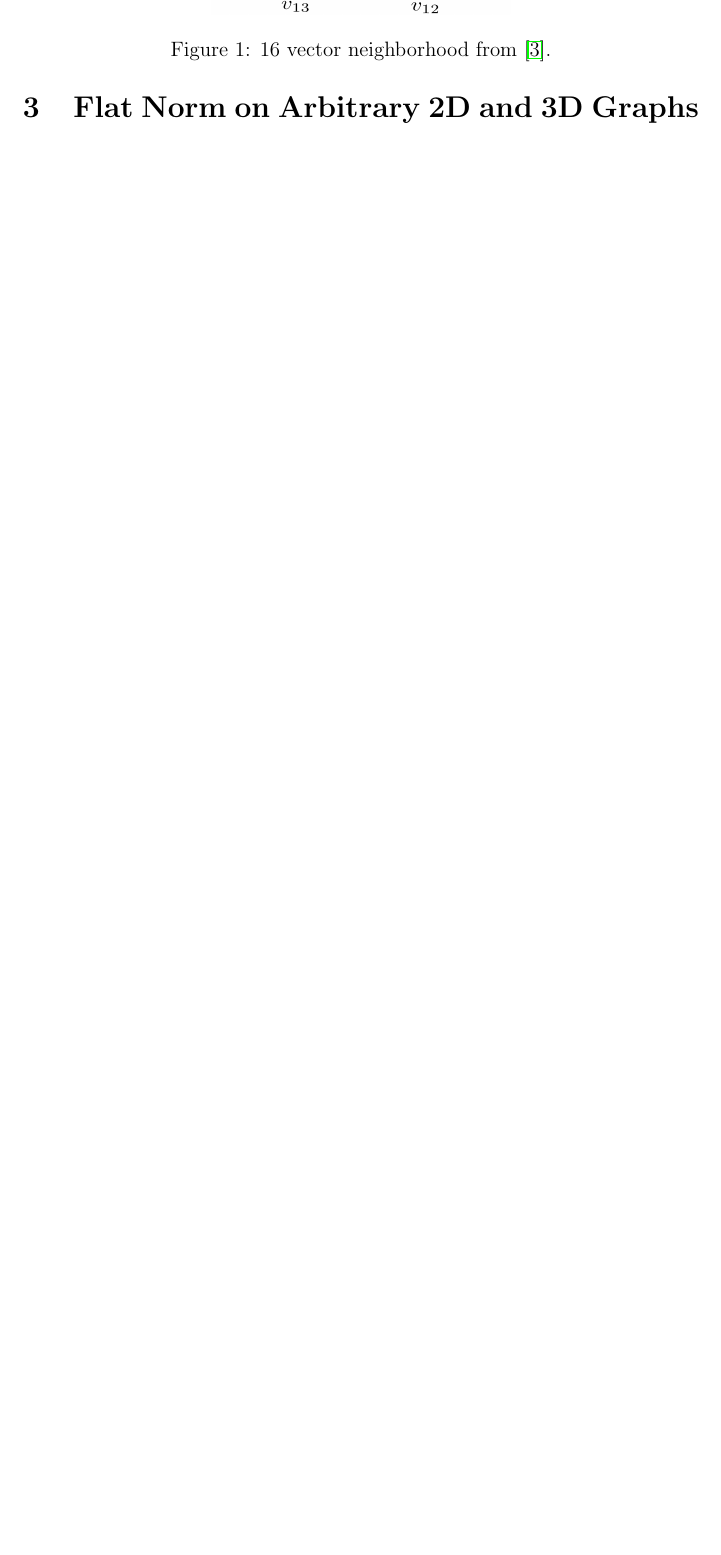
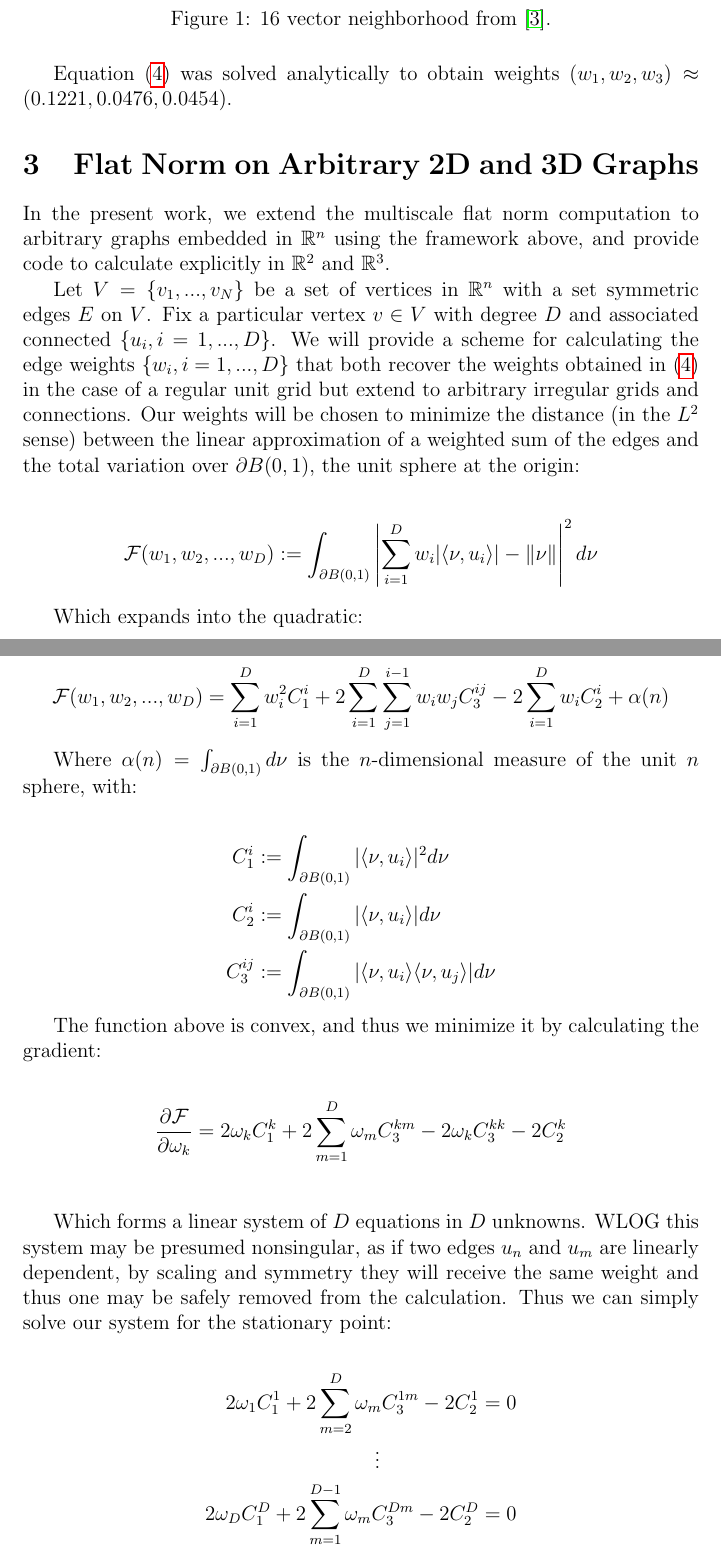
Before and after one commit to sandyauttelet/flat_norm_on_graphs, a LaTeX paper (paper_1/paper_1.tex): part of page 4 of 4 before the commit and two parts of pages 4 and 5 of 6 after it, the two joined at a grey line, cut so that both start at the same text, the shorter picture padded with empty space. Compiled offline with pdfLaTeX.

Commit message:
major paper update

```diff
--- a/paper_1/paper_1.tex
+++ b/paper_1/paper_1.tex
@@ -2,6 +2,7 @@
 \usepackage{amsmath, amsthm, amssymb, amsfonts}
 \usepackage{hyperref}
 \usepackage{graphicx}
+\usepackage{float}
 
 \DeclareMathOperator*{\argmin}{argmin}
 
@@ -79,11 +80,49 @@ h(w,\omega) &= \sum_{j=1}^4 w_1 |\nabla g_\theta \cdot v_j| + \sum_{j=5}^8 w_2 |
 
 Where $v_j, j= 1,...,16$ are the vectors from a fixed point in the grid to its 16 nearest neighbors, where three types of neighbor groupings are identified as below.
 
-\begin{figure}
+\begin{figure}[H]
 \centering
 \includegraphics[scale=0.25]{Figure_2_Vixie_Paper.png}
 \caption{16 vector neighborhood from \cite{shapes}.}
 \end{figure}
 
+Equation (\ref{oldmin}) was solved analytically to obtain weights $(w_1,w_2,w_3) \approx (0.1221,0.0476,0.0454)$.
+
 
 \section{Flat Norm on Arbitrary 2D and 3D Graphs}
+
+In the present work, we extend the multiscale flat norm computation to arbitrary graphs embedded in $\mathbb{R}^n$ using the framework above, and provide code to calculate explicitly in $\mathbb{R}^2$ and $\mathbb{R}^3$.
+
+Let $V = \{v_1,...,v_N\}$ be a set of vertices in $\mathbb{R}^n$ with a set symmetric edges $E$ on $V$. Fix a particular vertex $v \in V$ with degree $D$ and associated connected $\{u_i, i = 1,...,D\}$. We will provide a scheme for calculating the edge weights $\{w_i, i = 1,...,D\}$ that both recover the weights obtained in (\ref{oldmin}) in the case of a regular unit grid but extend to arbitrary irregular grids and connections. Our weights will be chosen to minimize the distance (in the $L^2$ sense) between the linear approximation of a weighted sum of the edges and the total variation over $\partial B(0,1)$, the unit sphere at the origin:
+
+\begin{align*}
+\mathcal{F}(w_1,w_2,...,w_D) := \int_{\partial B(0,1)} \left|\sum_{i=1}^D w_i |\langle \nu, u_i \rangle| - \| \nu \| \right|^2d\nu
+\end{align*}
+
+Which expands into the quadratic:
+
+\begin{align*}
+\mathcal{F}(w_1,w_2,...,w_D) &= \sum_{i=1}^D w_i^2C_1^i + 2 \sum_{i=1}^D \sum_{j=1}^{i-1} w_i w_j C_3^{ij} - 2 \sum_{i=1}^D w_i C_2^i + \alpha(n)
+\end{align*}
+
+Where $\alpha(n) = \int_{\partial B(0,1)}d\nu$ is the $n$-dimensional measure of the unit $n$ sphere, with:
+
+\begin{align*}
+C_1^i &:= \int_{\partial B(0,1)} |\langle \nu,u_i \rangle|^2 d\nu\\
+C_2^i &:= \int_{\partial B(0,1)} |\langle \nu,u_i \rangle| d\nu\\
+C_3^{ij} &:= \int_{\partial B(0,1)} |\langle \nu,u_i \rangle \langle \nu, u_j \rangle| d\nu
+\end{align*}
+
+The function above is convex, and thus we minimize it by calculating the gradient:
+
+\begin{align*}
+	\frac{\partial \mathcal{F}}{\partial \omega_k}  &= 2 \omega_k C_1^k + 2 \sum_{m=1}^{D}\omega_{m}C_{3}^{km} - 2\omega_kC_3^{kk} - 2 C_2^k\\
+\end{align*}
+
+Which forms a linear system of $D$ equations in $D$ unknowns. WLOG this system may be presumed nonsingular, as if two edges $u_n$ and $u_m$ are linearly dependent, by scaling and symmetry they will receive the same weight and thus one may be safely removed from the calculation. Thus we can simply solve our system for the stationary point:
+
+\begin{align*}
+2 \omega_1 C_1^1 + 2 \sum_{m=2}^{D}\omega_{m}C_{3}^{1m}  - 2 C_2^1 &= 0\\
+\vdots \hspace{20mm} & \\
+2 \omega_D C_1^D + 2 \sum_{m=1}^{D-1}\omega_{m}C_{3}^{Dm} - 2 C_2^D &= 0\\
+\end{align*}
```
Also changed, not shown: paper_1/paper_1.pdf, paper_1/paper_1.tex (35 more changed lines), 4 other files.
